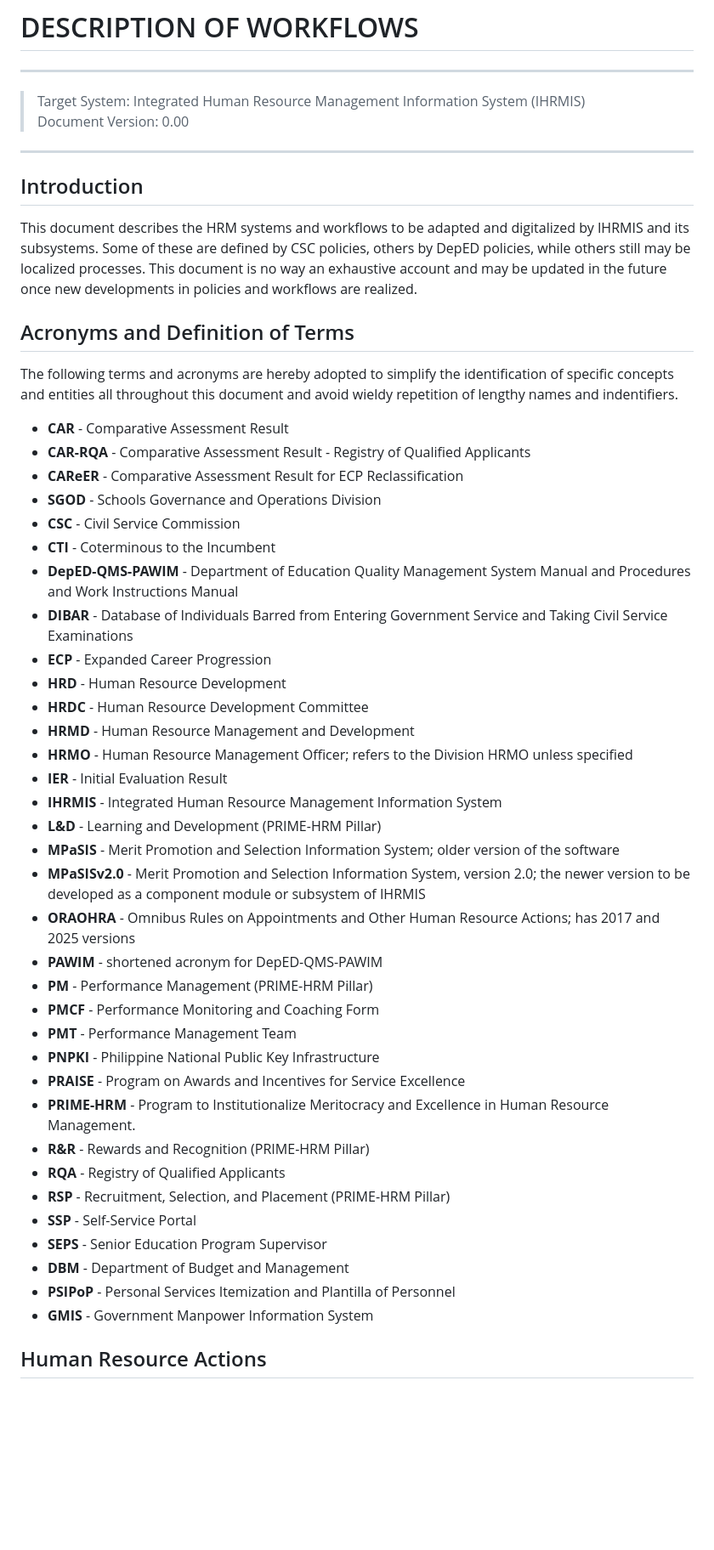
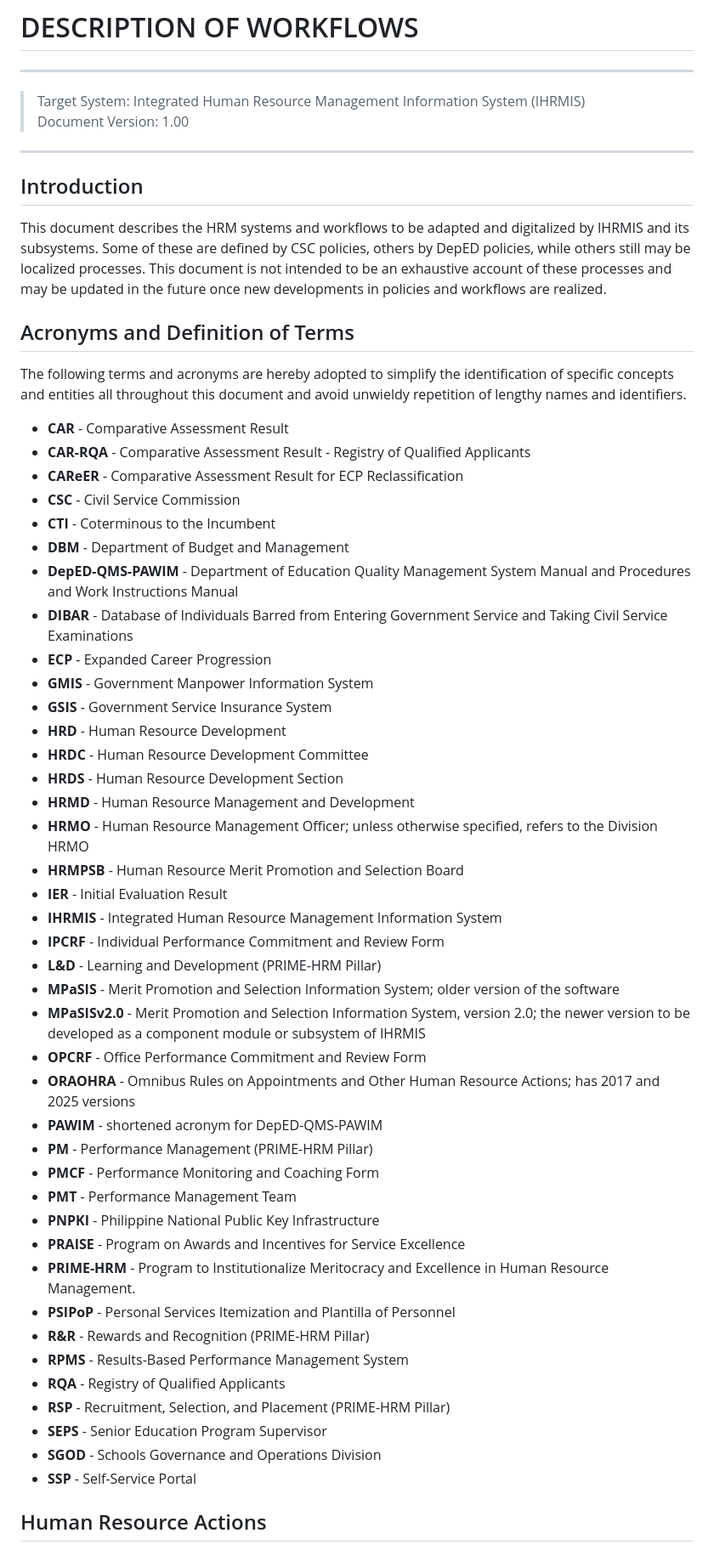
Before and after one commit to GeoDuqueza1939/IHRMIS-Web, a Markdown page: .docsanddesign/Workflows.md, the part around one of its changes. Shown at 85% size. GitHub-like rendering; blank space fills up the shorter version.

Commit message:
Updated Workflows (v1.0) and Specifications
* Ran spell check and some grammar check
* Added acronyms
* bumped Workflows to v1.0

```diff
--- a/.docsanddesign/Workflows.md
+++ b/.docsanddesign/Workflows.md
@@ -2,35 +2,41 @@
 
 ___
 > Target System: Integrated Human Resource Management Information System (IHRMIS)<br>
-> Document Version: 0.00
+> Document Version: 1.00
 ___
 
 ## Introduction
 
-This document describes the HRM systems and workflows to be adapted and digitalized by IHRMIS and its subsystems. Some of these are defined by CSC policies, others by DepED policies, while others still may be localized processes. This document is no way an exhaustive account and may be updated in the future once new developments in policies and workflows are realized.
+This document describes the HRM systems and workflows to be adapted and digitalized by IHRMIS and its subsystems. Some of these are defined by CSC policies, others by DepED policies, while others still may be localized processes. This document is not intended to be an exhaustive account of these processes and may be updated in the future once new developments in policies and workflows are realized.
 
 ## Acronyms and Definition of Terms
 
-The following terms and acronyms are hereby adopted to simplify the identification of specific concepts and entities all throughout this document and avoid wieldy repetition of lengthy names and indentifiers.
+The following terms and acronyms are hereby adopted to simplify the identification of specific concepts and entities all throughout this document and avoid unwieldy repetition of lengthy names and identifiers.
 
 * __CAR__ - Comparative Assessment Result
 * __CAR-RQA__ - Comparative Assessment Result - Registry of Qualified Applicants
 * __CAReER__ - Comparative Assessment Result for ECP Reclassification
-* __SGOD__ - Schools Governance and Operations Division
 * __CSC__ - Civil Service Commission
 * __CTI__ - Coterminous to the Incumbent
+* __DBM__ - Department of Budget and Management
 * __DepED-QMS-PAWIM__ - Department of Education Quality Management System Manual and Procedures and Work Instructions Manual
 * __DIBAR__ - Database of Individuals Barred from Entering Government Service and Taking Civil Service Examinations
 * __ECP__ - Expanded Career Progression
+* __GMIS__ - Government Manpower Information System
+* __GSIS__ - Government Service Insurance System
 * __HRD__ - Human Resource Development
 * __HRDC__ - Human Resource Development Committee
+* __HRDS__ - Human Resource Development Section
 * __HRMD__ - Human Resource Management and Development
-* __HRMO__ - Human Resource Management Officer; refers to the Division HRMO unless specified
+* __HRMO__ - Human Resource Management Officer; unless otherwise specified, refers to the Division HRMO
+* __HRMPSB__ - Human Resource Merit Promotion and Selection Board
 * __IER__ - Initial Evaluation Result
 * __IHRMIS__ - Integrated Human Resource Management Information System
+* __IPCRF__ - Individual Performance Commitment and Review Form
 * __L&D__ - Learning and Development (PRIME-HRM Pillar)
 * __MPaSIS__ - Merit Promotion and Selection Information System; older version of the software
 * __MPaSISv2.0__ - Merit Promotion and Selection Information System, version 2.0; the newer version to be developed as a component module or subsystem of IHRMIS
+* __OPCRF__ - Office Performance Commitment and Review Form
 * __ORAOHRA__ - Omnibus Rules on Appointments and Other Human Resource Actions; has 2017 and 2025 versions
 * __PAWIM__ - shortened acronym for DepED-QMS-PAWIM
 * __PM__ - Performance Management (PRIME-HRM Pillar)
@@ -39,14 +45,14 @@ The following terms and acronyms are hereby adopted to simplify the identificati
 * __PNPKI__ - Philippine National Public Key Infrastructure
 * __PRAISE__ - Program on Awards and Incentives for Service Excellence
 * __PRIME-HRM__ - Program to Institutionalize Meritocracy and Excellence in Human Resource Management.
+* __PSIPoP__ - Personal Services Itemization and Plantilla of Personnel
 * __R&R__ - Rewards and Recognition (PRIME-HRM Pillar)
+* __RPMS__ - Results-Based Performance Management System
 * __RQA__ - Registry of Qualified Applicants
 * __RSP__ - Recruitment, Selection, and Placement (PRIME-HRM Pillar)
+* __SEPS__ - Senior Education Program Supervisor
+* __SGOD__ - Schools Governance and Operations Division
 * __SSP__ - Self-Service Portal
-* __SEPS__ - Senior Education Program Supervisor
-* __DBM__ - Department of Budget and Management
-* __PSIPoP__ - Personal Services Itemization and Plantilla of Personnel
-* __GMIS__ - Government Manpower Information System
 
 ## Human Resource Actions
 
```
Also changed, not shown: other parts of .docsanddesign/Workflows.md (+27 -27 lines), .docsanddesign/Specifications.md (+1 -0 lines).
